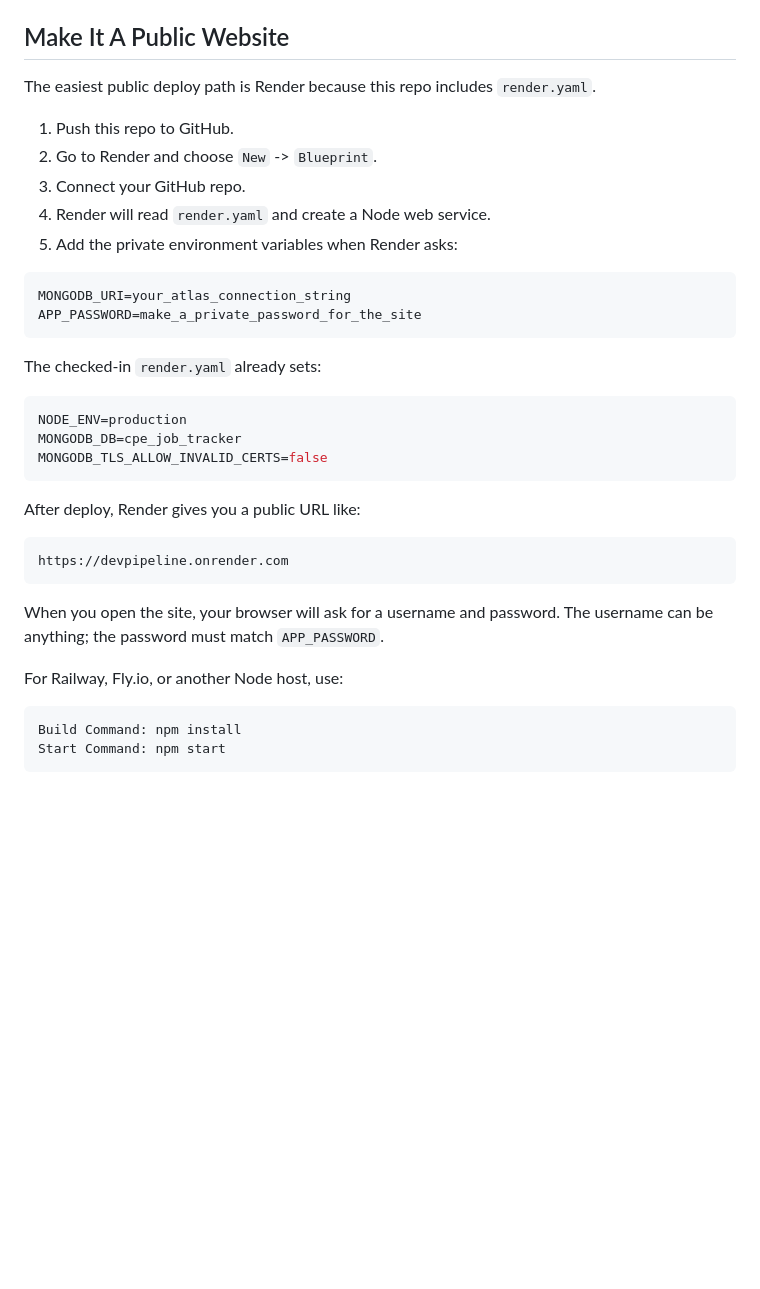
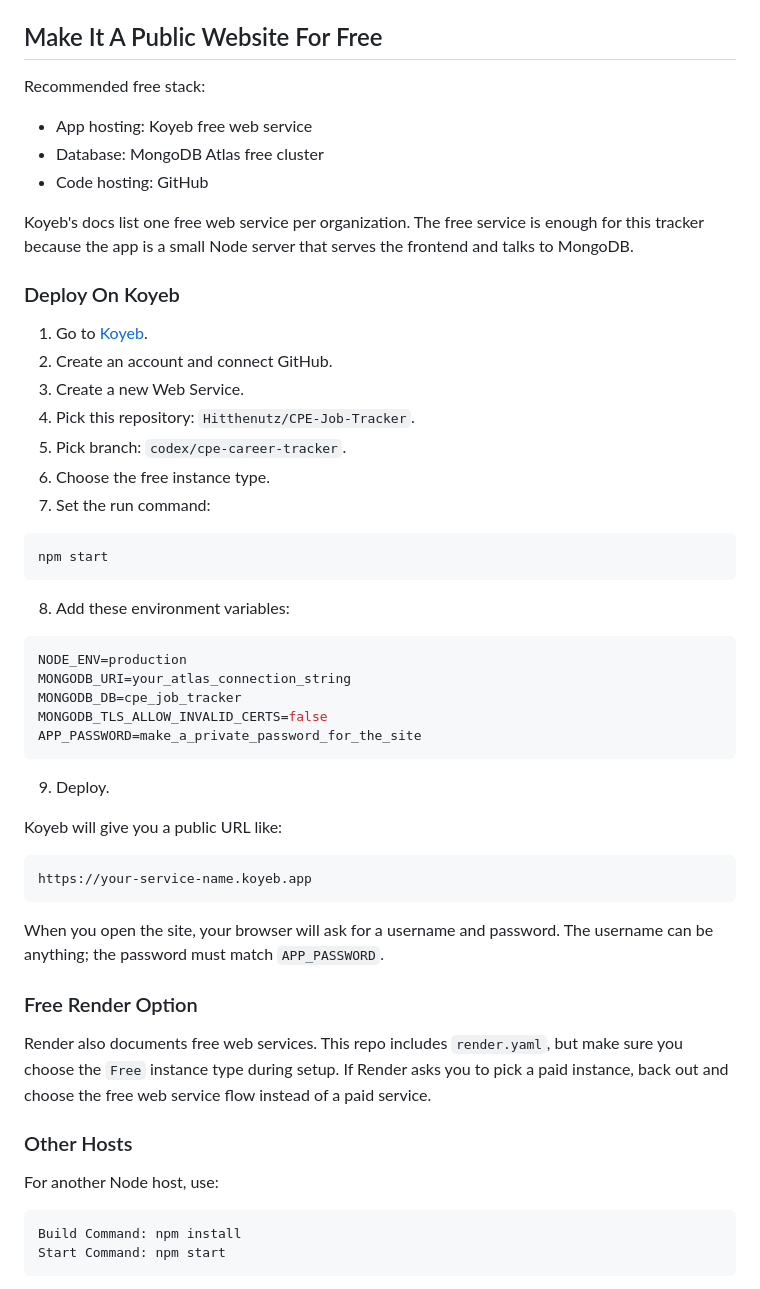
Before and after one commit to Hitthenutz/CPE-Job-Tracker, a Markdown page: README.md, the part around the change. Drawn GitHub-style; blank space fills up the shorter version.

Commit message:
Document free hosting path

````diff
--- a/README.md
+++ b/README.md
@@ -80,38 +80,57 @@ http://127.0.0.1:5173
 4. Copy the Node.js connection string.
 5. Put the connection string in `.env` as `MONGODB_URI`.
 
-## Make It A Public Website
+## Make It A Public Website For Free
 
-The easiest public deploy path is Render because this repo includes `render.yaml`.
+Recommended free stack:
 
-1. Push this repo to GitHub.
-2. Go to Render and choose `New` -> `Blueprint`.
-3. Connect your GitHub repo.
-4. Render will read `render.yaml` and create a Node web service.
-5. Add the private environment variables when Render asks:
+- App hosting: Koyeb free web service
+- Database: MongoDB Atlas free cluster
+- Code hosting: GitHub
+
+Koyeb's docs list one free web service per organization. The free service is enough for this tracker because the app is a small Node server that serves the frontend and talks to MongoDB.
+
+### Deploy On Koyeb
+
+1. Go to [Koyeb](https://www.koyeb.com/).
+2. Create an account and connect GitHub.
+3. Create a new Web Service.
+4. Pick this repository: `Hitthenutz/CPE-Job-Tracker`.
+5. Pick branch: `codex/cpe-career-tracker`.
+6. Choose the free instance type.
+7. Set the run command:
 
 ```bash
+npm start
+```
+
+8. Add these environment variables:
+
+```bash
+NODE_ENV=production
 MONGODB_URI=your_atlas_connection_string
+MONGODB_DB=cpe_job_tracker
+MONGODB_TLS_ALLOW_INVALID_CERTS=false
 APP_PASSWORD=make_a_private_password_for_the_site
 ```
 
-The checked-in `render.yaml` already sets:
+9. Deploy.
 
-```bash
-NODE_ENV=production
-MONGODB_DB=cpe_job_tracker
-MONGODB_TLS_ALLOW_INVALID_CERTS=false
-```
-
-After deploy, Render gives you a public URL like:
+Koyeb will give you a public URL like:
 
 ```text
-https://devpipeline.onrender.com
+https://your-service-name.koyeb.app
 ```
 
 When you open the site, your browser will ask for a username and password. The username can be anything; the password must match `APP_PASSWORD`.
 
-For Railway, Fly.io, or another Node host, use:
+### Free Render Option
+
+Render also documents free web services. This repo includes `render.yaml`, but make sure you choose the `Free` instance type during setup. If Render asks you to pick a paid instance, back out and choose the free web service flow instead of a paid service.
+
+### Other Hosts
+
+For another Node host, use:
 
 ```bash
 Build Command: npm install
````
